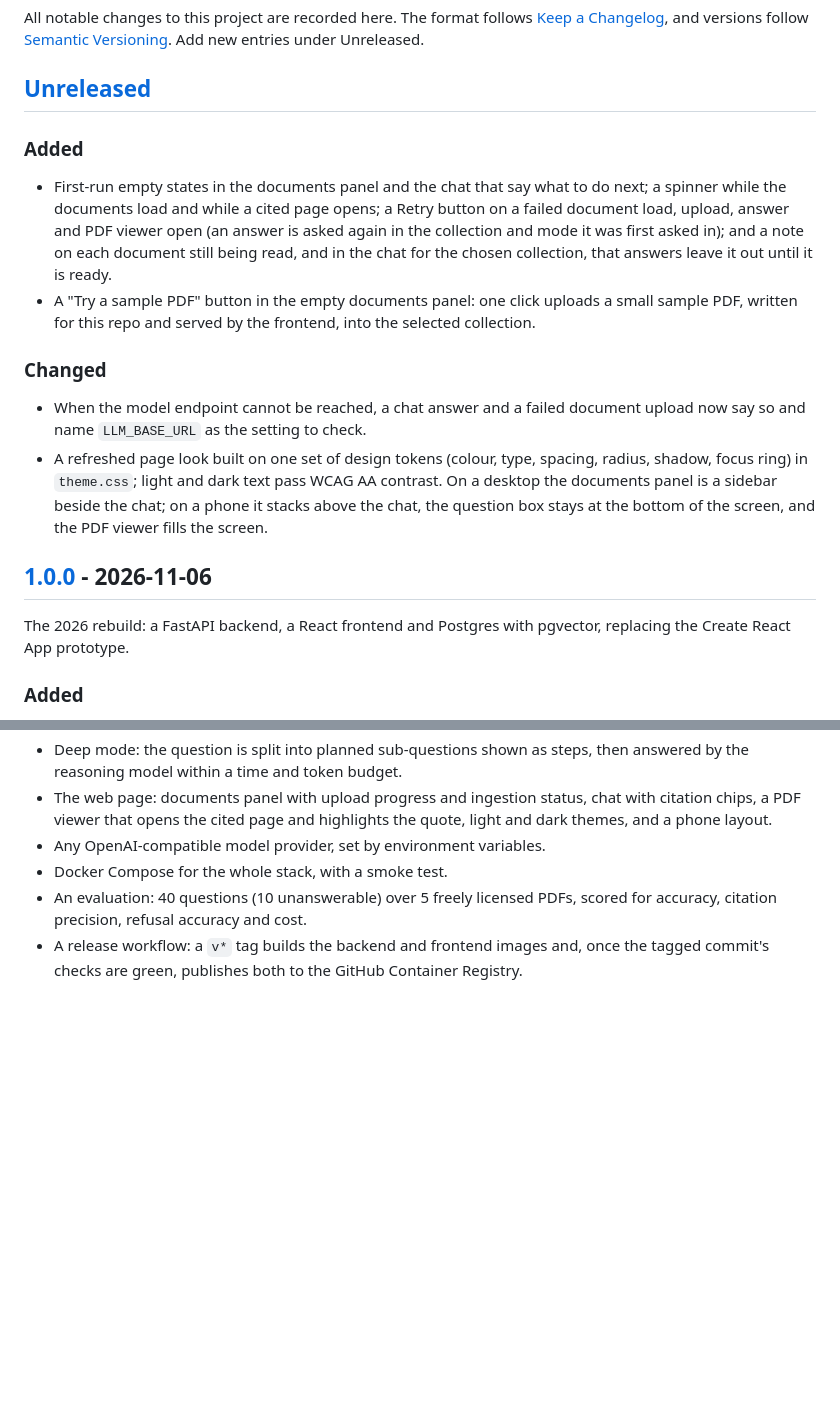
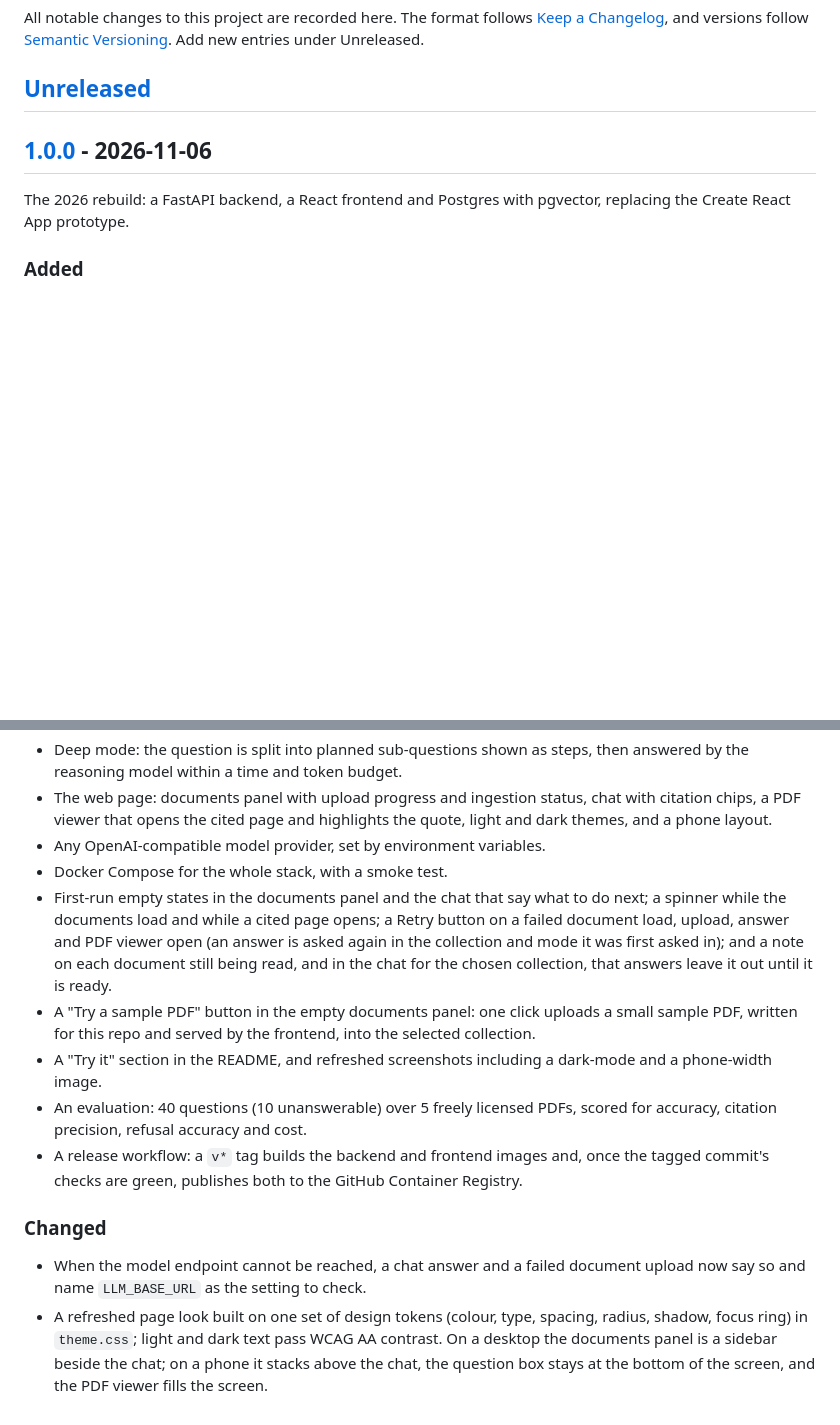
Before and after one commit to samestrin/llm-pdf-chatbot, a Markdown page: CHANGELOG.md, 2 parts joined by grey strips. Drawn GitHub-style; blank space fills up the shorter version.

```diff
--- a/CHANGELOG.md
+++ b/CHANGELOG.md
@@ -3,16 +3,6 @@
 All notable changes to this project are recorded here. The format follows [Keep a Changelog](https://keepachangelog.com/en/1.1.0/), and versions follow [Semantic Versioning](https://semver.org/). Add new entries under Unreleased.
 
 ## [Unreleased]
-
-### Added
-
-- First-run empty states in the documents panel and the chat that say what to do next; a spinner while the documents load and while a cited page opens; a Retry button on a failed document load, upload, answer and PDF viewer open (an answer is asked again in the collection and mode it was first asked in); and a note on each document still being read, and in the chat for the chosen collection, that answers leave it out until it is ready.
-- A "Try a sample PDF" button in the empty documents panel: one click uploads a small sample PDF, written for this repo and served by the frontend, into the selected collection.
-
-### Changed
-
-- When the model endpoint cannot be reached, a chat answer and a failed document upload now say so and name `LLM_BASE_URL` as the setting to check.
-- A refreshed page look built on one set of design tokens (colour, type, spacing, radius, shadow, focus ring) in `theme.css`; light and dark text pass WCAG AA contrast. On a desktop the documents panel is a sidebar beside the chat; on a phone it stacks above the chat, the question box stays at the bottom of the screen, and the PDF viewer fills the screen.
 
 ## [1.0.0] - 2026-11-06
 
@@ -30,8 +20,16 @@ The 2026 rebuild: a FastAPI backend, a React frontend and Postgres with pgvector
 - The web page: documents panel with upload progress and ingestion status, chat with citation chips, a PDF viewer that opens the cited page and highlights the quote, light and dark themes, and a phone layout.
 - Any OpenAI-compatible model provider, set by environment variables.
 - Docker Compose for the whole stack, with a smoke test.
+- First-run empty states in the documents panel and the chat that say what to do next; a spinner while the documents load and while a cited page opens; a Retry button on a failed document load, upload, answer and PDF viewer open (an answer is asked again in the collection and mode it was first asked in); and a note on each document still being read, and in the chat for the chosen collection, that answers leave it out until it is ready.
+- A "Try a sample PDF" button in the empty documents panel: one click uploads a small sample PDF, written for this repo and served by the frontend, into the selected collection.
+- A "Try it" section in the README, and refreshed screenshots including a dark-mode and a phone-width image.
 - An evaluation: 40 questions (10 unanswerable) over 5 freely licensed PDFs, scored for accuracy, citation precision, refusal accuracy and cost.
 - A release workflow: a `v*` tag builds the backend and frontend images and, once the tagged commit's checks are green, publishes both to the GitHub Container Registry.
 
+### Changed
+
+- When the model endpoint cannot be reached, a chat answer and a failed document upload now say so and name `LLM_BASE_URL` as the setting to check.
+- A refreshed page look built on one set of design tokens (colour, type, spacing, radius, shadow, focus ring) in `theme.css`; light and dark text pass WCAG AA contrast. On a desktop the documents panel is a sidebar beside the chat; on a phone it stacks above the chat, the question box stays at the bottom of the screen, and the PDF viewer fills the screen.
+
 [Unreleased]: https://github.com/samestrin/llm-pdf-chatbot/compare/v1.0.0...HEAD
 [1.0.0]: https://github.com/samestrin/llm-pdf-chatbot/releases/tag/v1.0.0
```
Also changed, not shown: README.md (+30 -0 lines), docs/img/answer.png, docs/img/citation.png, docs/img/dark.png (added), docs/img/demo.gif, docs/img/phone.png (added), docs/img/upload.png, 2 other files.
